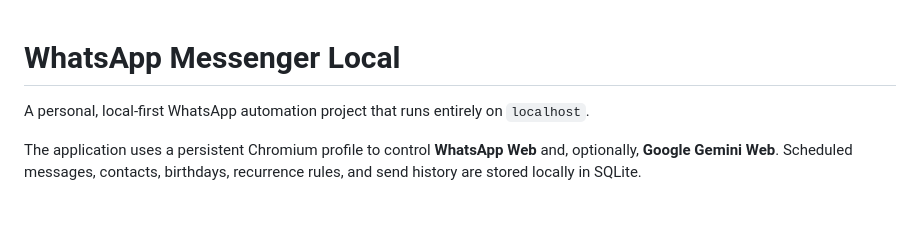
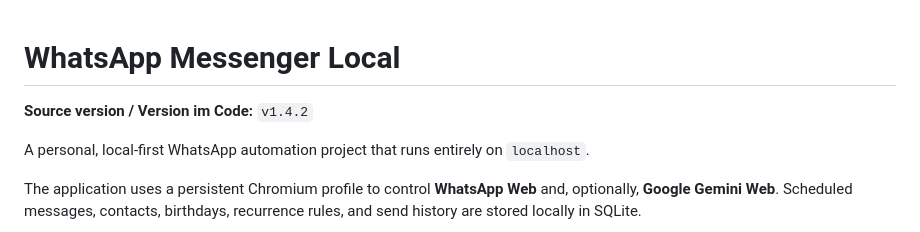
Before and after one commit to Eige90/whatsapp-messenger, a Markdown page: README.md, the part around the change. Drawn GitHub-style; blank space fills up the shorter version.

Commit message:
docs: sync README version with source metadata

```diff
--- a/README.md
+++ b/README.md
@@ -1,4 +1,6 @@
 # WhatsApp Messenger Local
+
+**Source version / Version im Code:** `v1.4.2`
 
 A personal, local-first WhatsApp automation project that runs entirely on `localhost`.
 
```
